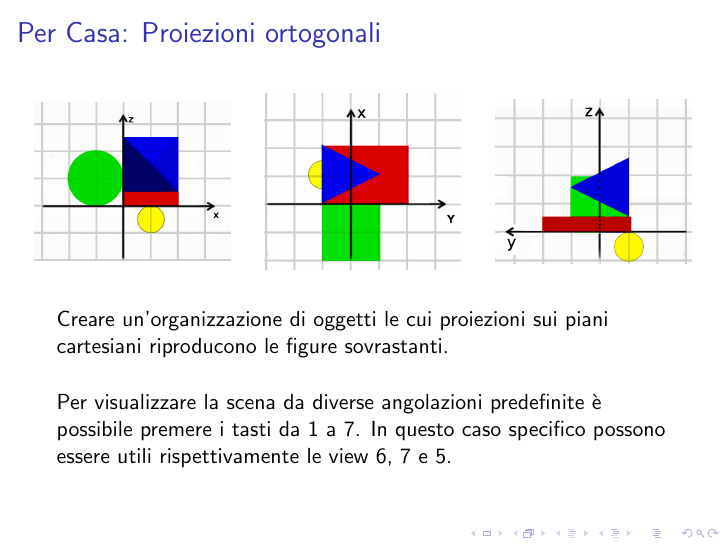
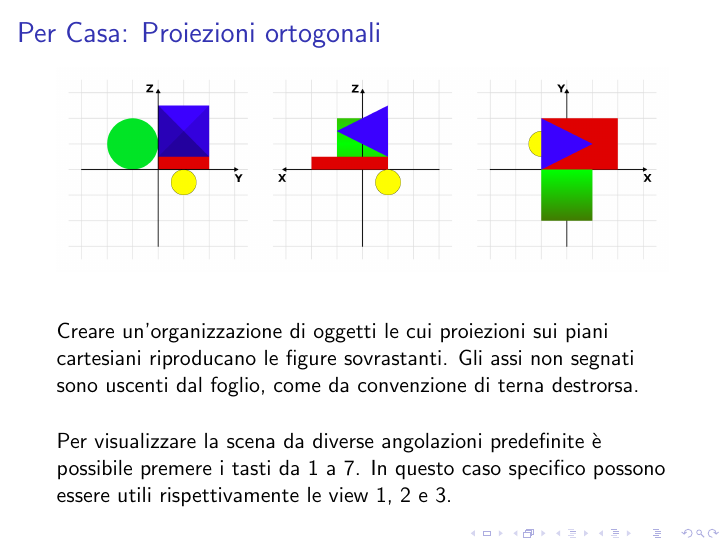
Before and after one commit to niredda/franzplot_guide, LaTeX slides (lab/lab1.tex): page 27 of 27. Compiled offline with pdfLaTeX.

Commit message:
Added a new version of lab 1 homeworks

```diff
--- a/lab/lab1.tex
+++ b/lab/lab1.tex
@@ -264,23 +264,17 @@ Andiamo a vedere come usare i nodi \texttt{Translation Matrix} e \texttt{Rotatio
 
 \begin{frame}
 \frametitle{Per Casa: Proiezioni ortogonali}
-\begin{columns}
-\begin{column}{0.32\textwidth}
-\includegraphics[width=\textwidth]{\fig/proj1.png}
-\end{column}
-\begin{column}{0.32\textwidth}
-\includegraphics[width=\textwidth]{\fig/proj2.png}
-\end{column}
-\begin{column}{0.32\textwidth}
-\includegraphics[width=\textwidth]{\fig/proj3.png}
-\end{column}
-\end{columns}
+\includegraphics[width=\textwidth]{\fig/lab1_homework.png}
+
 \vspace{20pt}
-Creare un'organizzazione di oggetti le cui proiezioni sui piani cartesiani riproducono le figure sovrastanti.
-    \vspace {0.5cm}
+
+Creare un'organizzazione di oggetti le cui proiezioni sui piani cartesiani riproducano le figure sovrastanti.
+Gli assi non segnati sono uscenti dal foglio, come da convenzione di terna destrorsa.
+
+\vspace {0.5cm}
 
 Per visualizzare la scena da diverse angolazioni predefinite \`e possibile premere i tasti da 1 a 7.
-In questo caso specifico possono essere utili rispettivamente le view 6, 7 e 5.
+In questo caso specifico possono essere utili rispettivamente le view 1, 2 e 3.
 \end{frame}
 
 \end{document}
```
Also changed, not shown: lab/figures/lab1_homework.png (added), lab/lab1.pdf, 2 other files.
